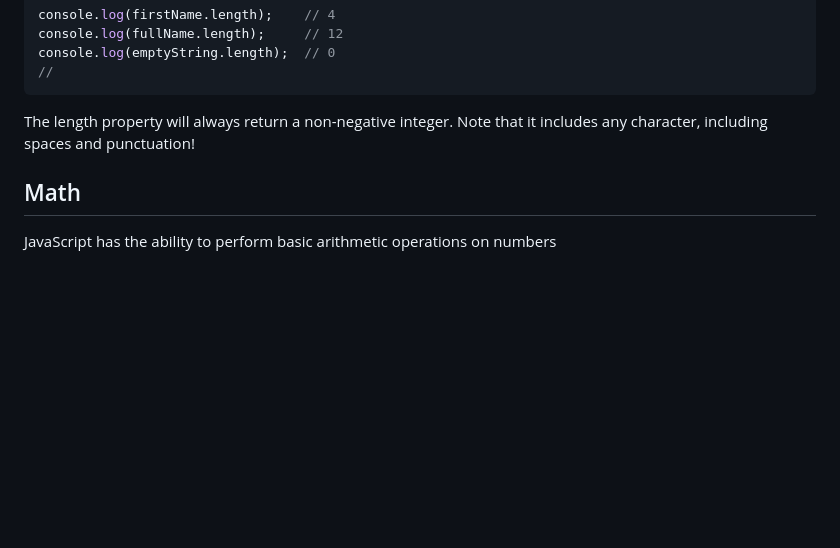
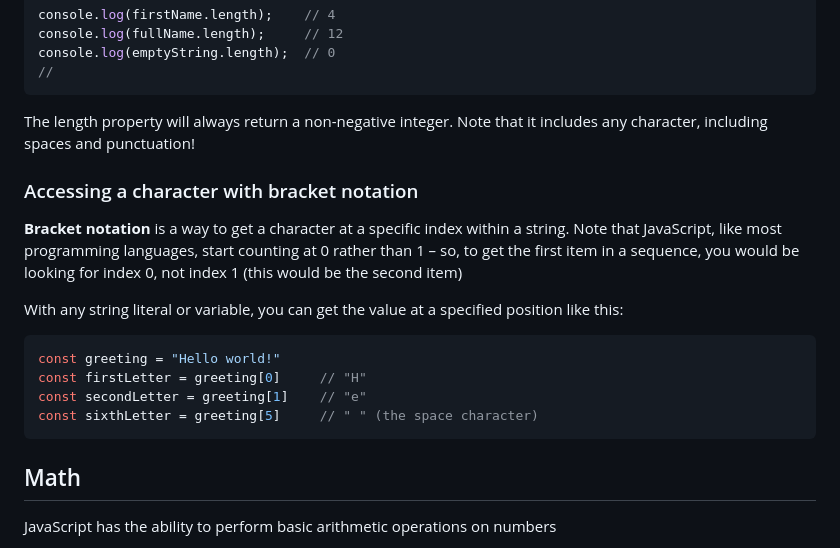
Before and after one commit to k3ntako/High-School-Internship, a Markdown page: 4-javascript/2-strings-math.md, the part around the change. Drawn GitHub-style; blank space fills up the shorter version.

Commit message:
Add section on bracket notation

````diff
--- a/4-javascript/2-strings-math.md
+++ b/4-javascript/2-strings-math.md
@@ -87,7 +87,16 @@ console.log(emptyString.length);  // 0
 //
 ```
 The length property will always return a non-negative integer. Note that it includes any character, including spaces and punctuation!
+### Accessing a character with bracket notation
+**Bracket notation** is a way to get a character at a specific index within a string. Note that JavaScript, like most programming languages, start counting at 0 rather than 1 – so, to get the first item in a sequence, you would be looking for index 0, not index 1 (this would be the second item)
 
+With any string literal or variable, you can get the value at a specified position like this:
+```js
+const greeting = "Hello world!"
+const firstLetter = greeting[0]     // "H"
+const secondLetter = greeting[1]    // "e"
+const sixthLetter = greeting[5]     // " " (the space character)
+```
 ## Math
 JavaScript has the ability to perform basic arithmetic operations on numbers
 ### Addition
````
